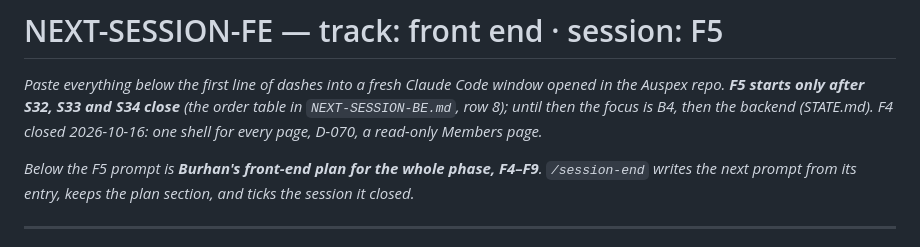
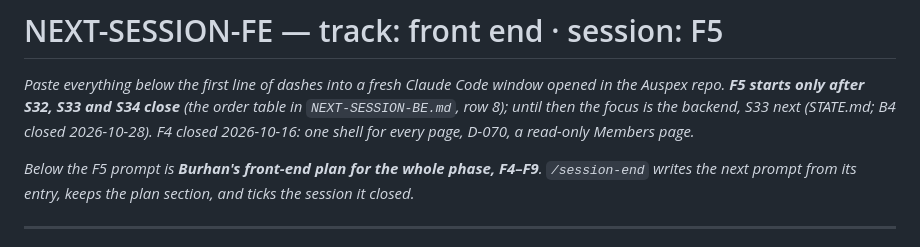
Before and after one commit to Diss0lv3d/auspex, a Markdown page: NEXT-SESSION-FE.md, the part around the change. Rendered like a GitHub page.

Commit message:
chore(prompt): the FE prompt names S33 as the focus now B4 is closed
Co-Authored-By: Claude Opus 5.5 <noreply@anthropic.com>

```diff
--- a/NEXT-SESSION-FE.md
+++ b/NEXT-SESSION-FE.md
@@ -3,7 +3,7 @@
 _Paste everything below the first line of dashes into a fresh Claude Code
 window opened in the Auspex repo. **F5 starts only after S32, S33 and S34
 close** (the order table in `NEXT-SESSION-BE.md`, row 8); until then the focus
-is B4, then the backend (STATE.md). F4 closed 2026-10-16: one shell for every page,
+is the backend, S33 next (STATE.md; B4 closed 2026-10-28). F4 closed 2026-10-16: one shell for every page,
 D-070, a read-only Members page._
 
 _Below the F5 prompt is **Burhan's front-end plan for the whole phase,
```
